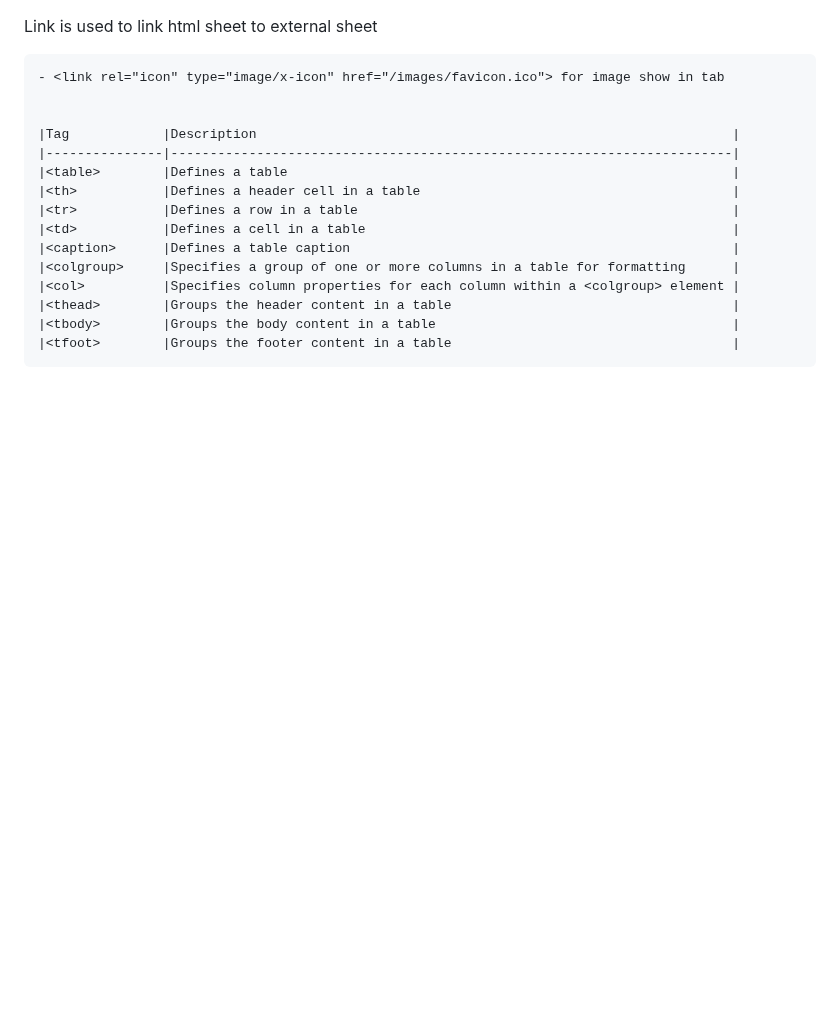
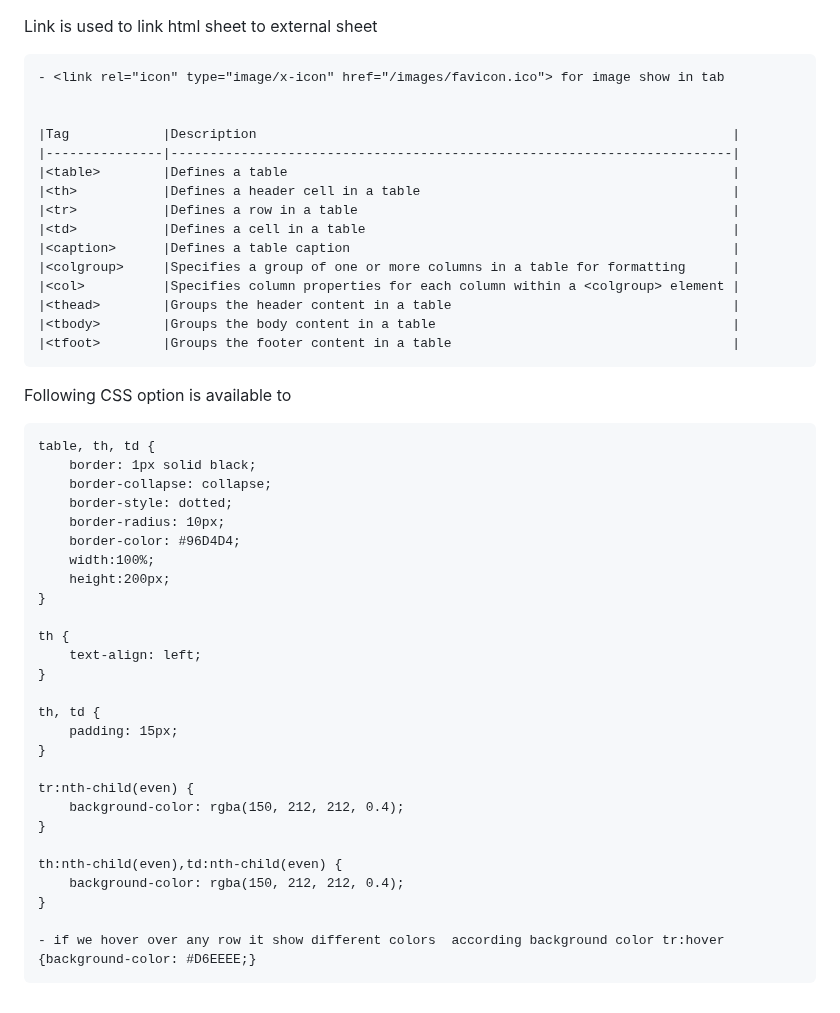
Before and after one commit to sp18-sunnydhaka/mern-fronted, a Markdown page: README.md, the part around the change. Rendered like a GitHub page; blank space fills up the shorter version.

```diff
--- a/README.md
+++ b/README.md
@@ -105,3 +105,34 @@ Link is used to link html sheet to external sheet
     |<thead>	    |Groups the header content in a table                                    |
     |<tbody>	    |Groups the body content in a table                                      |
     |<tfoot>	    |Groups the footer content in a table                                    |
+
+
+Following CSS option is available to
+
+    table, th, td {
+        border: 1px solid black;
+        border-collapse: collapse;
+        border-style: dotted;
+        border-radius: 10px;
+        border-color: #96D4D4;
+        width:100%;
+        height:200px;
+    }
+
+    th {
+        text-align: left;
+    }
+
+    th, td {
+        padding: 15px;
+    }
+
+    tr:nth-child(even) {
+        background-color: rgba(150, 212, 212, 0.4);
+    }
+
+    th:nth-child(even),td:nth-child(even) {
+        background-color: rgba(150, 212, 212, 0.4);
+    }
+
+    - if we hover over any row it show different colors  according background color tr:hover {background-color: #D6EEEE;}
```
